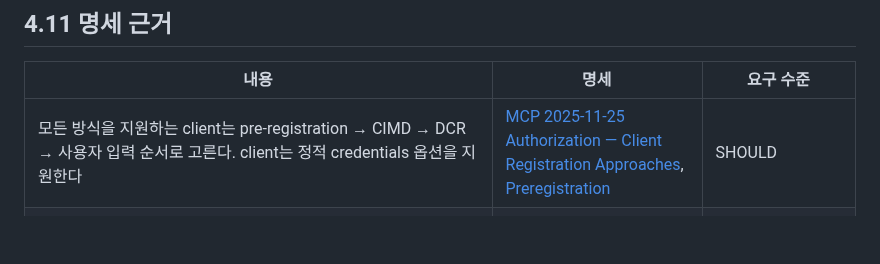
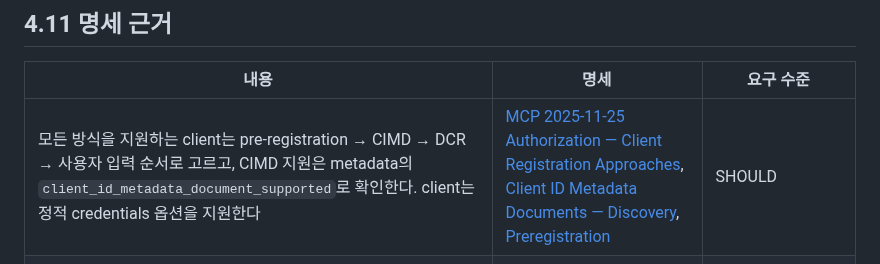
Before and after one commit to starryeye/spring-ai, a Markdown page: practice/mcp-guide/04-client-registration.md, the part around the change. Rendered like a GitHub page; blank space fills up the shorter version.

Commit message:
docs(guide): 4장 명세 근거에 CIMD 지원 확인 링크
Co-Authored-By: Claude Opus 5.5 <noreply@anthropic.com>

```diff
--- a/practice/mcp-guide/04-client-registration.md
+++ b/practice/mcp-guide/04-client-registration.md
@@ -371,7 +371,7 @@ public client의 규칙을 curl로 한 단계씩 기록하는 스크립트도
 
 | 내용 | 명세 | 요구 수준 |
 |---|---|---|
-| 모든 방식을 지원하는 client는 pre-registration → CIMD → DCR → 사용자 입력 순서로 고른다. client는 정적 credentials 옵션을 지원한다 | [MCP 2025-11-25 Authorization — Client Registration Approaches](https://modelcontextprotocol.io/specification/2025-11-25/basic/authorization#client-registration-approaches), [Preregistration](https://modelcontextprotocol.io/specification/2025-11-25/basic/authorization#preregistration) | SHOULD |
+| 모든 방식을 지원하는 client는 pre-registration → CIMD → DCR → 사용자 입력 순서로 고르고, CIMD 지원은 metadata의 `client_id_metadata_document_supported`로 확인한다. client는 정적 credentials 옵션을 지원한다 | [MCP 2025-11-25 Authorization — Client Registration Approaches](https://modelcontextprotocol.io/specification/2025-11-25/basic/authorization#client-registration-approaches), [Client ID Metadata Documents — Discovery](https://modelcontextprotocol.io/specification/2025-11-25/basic/authorization#discovery), [Preregistration](https://modelcontextprotocol.io/specification/2025-11-25/basic/authorization#preregistration) | SHOULD |
 | client와 Authorization Server는 CIMD를 지원하고, 지원하는 Authorization Server는 metadata에 `client_id_metadata_document_supported`를 넣는다. `client_id`는 path가 있는 `https` 주소이고, 문서에는 `client_id`·`client_name`·`redirect_uris`가 있으며 공유 비밀은 쓰지 않는다 | [MCP 2025-11-25 Authorization — Client ID Metadata Documents](https://modelcontextprotocol.io/specification/2025-11-25/basic/authorization#client-id-metadata-documents), [CIMD draft-00 §3](https://www.ietf.org/archive/id/draft-ietf-oauth-client-id-metadata-document-00.html#section-3), [§4.1](https://www.ietf.org/archive/id/draft-ietf-oauth-client-id-metadata-document-00.html#section-4.1), [§5](https://www.ietf.org/archive/id/draft-ietf-oauth-client-id-metadata-document-00.html#section-5) | SHOULD, MUST, MUST NOT |
 | Authorization Server는 가져온 문서의 `client_id`·redirect URI·JSON 구조를 검증하고, HTTP cache header를 따라 cache한다. 오류 응답과 잘못된 문서는 cache하지 않고, 사설·loopback 주소는 가져오지 않으며 응답 크기를 제한한다 | [MCP 2025-11-25 Authorization — Implementation Requirements](https://modelcontextprotocol.io/specification/2025-11-25/basic/authorization#implementation-requirements), [CIMD draft-00 §4.4](https://www.ietf.org/archive/id/draft-ietf-oauth-client-id-metadata-document-00.html#section-4.4), [§6.5](https://www.ietf.org/archive/id/draft-ietf-oauth-client-id-metadata-document-00.html#section-6.5), [§6.6](https://www.ietf.org/archive/id/draft-ietf-oauth-client-id-metadata-document-00.html#section-6.6) | MUST, SHOULD, MUST NOT |
 | Authorization Server는 redirect URI의 host를 보여 주고, `localhost`로만 돌아가는 요청에는 경고를 더한다 | [MCP 2025-11-25 Authorization — Localhost Redirect URI Risks](https://modelcontextprotocol.io/specification/2025-11-25/basic/authorization#localhost-redirect-uri-risks) | MUST, SHOULD |
```
